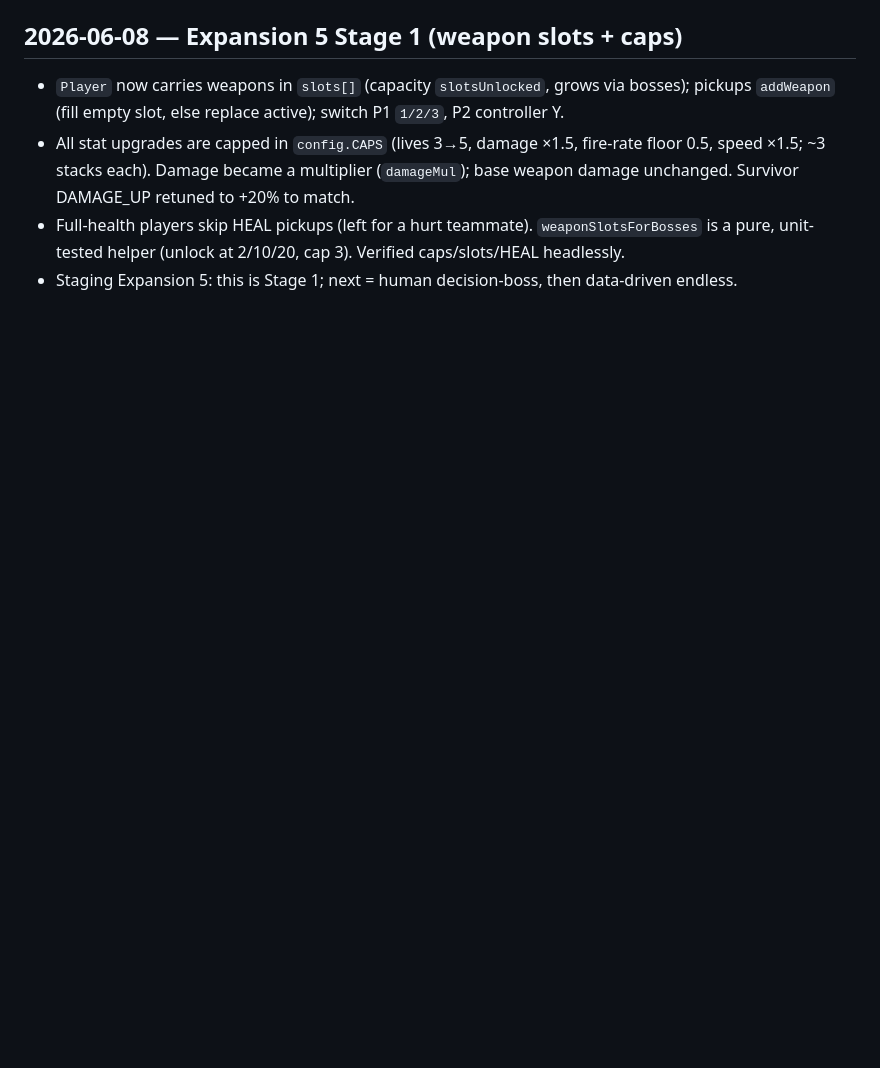
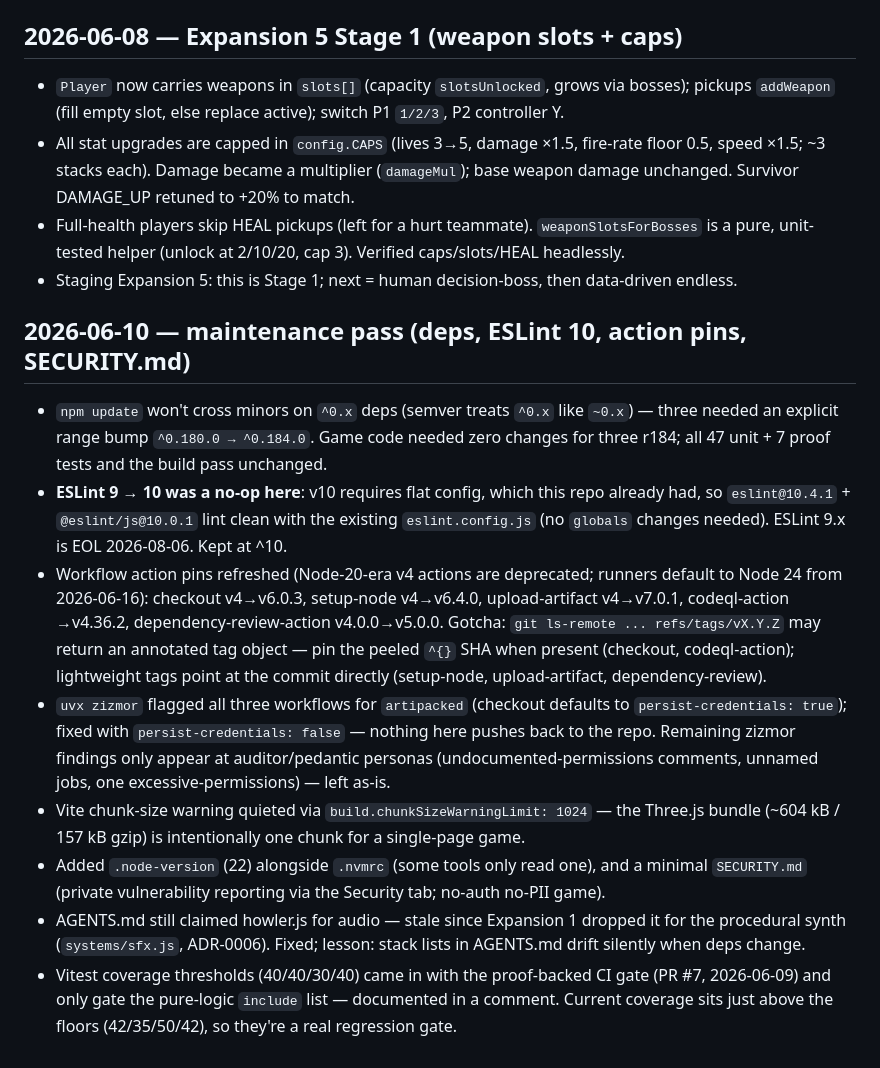
Before and after one commit to Lost-secuirty/lostsouls-game, a Markdown page: docs/LEARNINGS.md, the part around the change. GitHub-like rendering; blank space fills up the shorter version.

Commit message:
docs: log 2026-06-10 maintenance pass in LEARNINGS
https://claude.ai/code/session_01EBWzQU8QPpgSd67Et7nWka

```diff
--- a/docs/LEARNINGS.md
+++ b/docs/LEARNINGS.md
@@ -93,3 +93,32 @@ Referenced by the Working Agreement (`AGENTS.md` #2).
 - Full-health players skip HEAL pickups (left for a hurt teammate). `weaponSlotsForBosses` is a
   pure, unit-tested helper (unlock at 2/10/20, cap 3). Verified caps/slots/HEAL headlessly.
 - Staging Expansion 5: this is Stage 1; next = human decision-boss, then data-driven endless.
+
+## 2026-06-10 — maintenance pass (deps, ESLint 10, action pins, SECURITY.md)
+
+- `npm update` won't cross minors on `^0.x` deps (semver treats `^0.x` like `~0.x`) —
+  three needed an explicit range bump `^0.180.0 → ^0.184.0`. Game code needed zero changes
+  for three r184; all 47 unit + 7 proof tests and the build pass unchanged.
+- **ESLint 9 → 10 was a no-op here**: v10 requires flat config, which this repo already had,
+  so `eslint@10.4.1` + `@eslint/js@10.0.1` lint clean with the existing `eslint.config.js`
+  (no `globals` changes needed). ESLint 9.x is EOL 2026-08-06. Kept at ^10.
+- Workflow action pins refreshed (Node-20-era v4 actions are deprecated; runners default to
+  Node 24 from 2026-06-16): checkout v4→v6.0.3, setup-node v4→v6.4.0, upload-artifact
+  v4→v7.0.1, codeql-action →v4.36.2, dependency-review-action v4.0.0→v5.0.0. Gotcha:
+  `git ls-remote ... refs/tags/vX.Y.Z` may return an annotated tag object — pin the peeled
+  `^{}` SHA when present (checkout, codeql-action); lightweight tags point at the commit
+  directly (setup-node, upload-artifact, dependency-review).
+- `uvx zizmor` flagged all three workflows for `artipacked` (checkout defaults to
+  `persist-credentials: true`); fixed with `persist-credentials: false` — nothing here pushes
+  back to the repo. Remaining zizmor findings only appear at auditor/pedantic personas
+  (undocumented-permissions comments, unnamed jobs, one excessive-permissions) — left as-is.
+- Vite chunk-size warning quieted via `build.chunkSizeWarningLimit: 1024` — the Three.js
+  bundle (~604 kB / 157 kB gzip) is intentionally one chunk for a single-page game.
+- Added `.node-version` (22) alongside `.nvmrc` (some tools only read one), and a minimal
+  `SECURITY.md` (private vulnerability reporting via the Security tab; no-auth no-PII game).
+- AGENTS.md still claimed howler.js for audio — stale since Expansion 1 dropped it for the
+  procedural synth (`systems/sfx.js`, ADR-0006). Fixed; lesson: stack lists in AGENTS.md
+  drift silently when deps change.
+- Vitest coverage thresholds (40/40/30/40) came in with the proof-backed CI gate
+  (PR #7, 2026-06-09) and only gate the pure-logic `include` list — documented in a comment.
+  Current coverage sits just above the floors (42/35/50/42), so they're a real regression gate.
```
